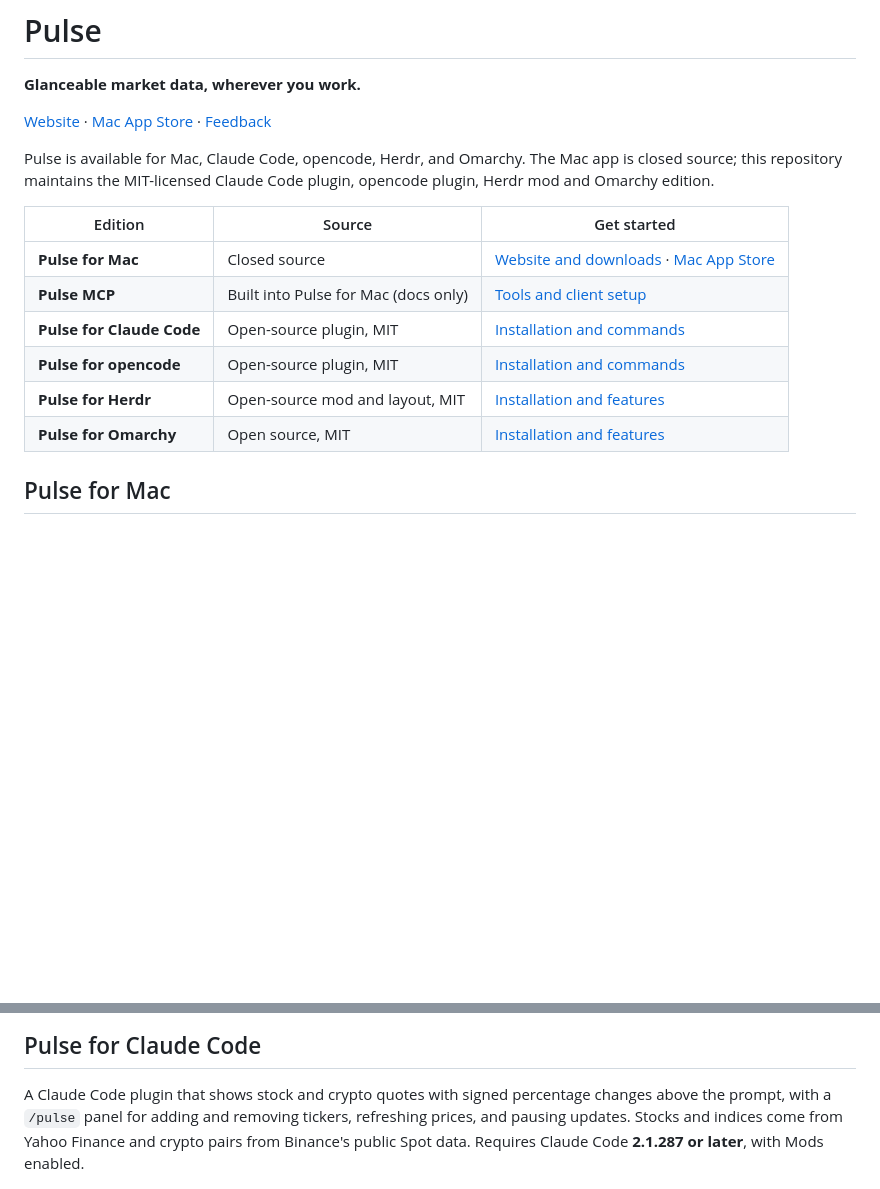
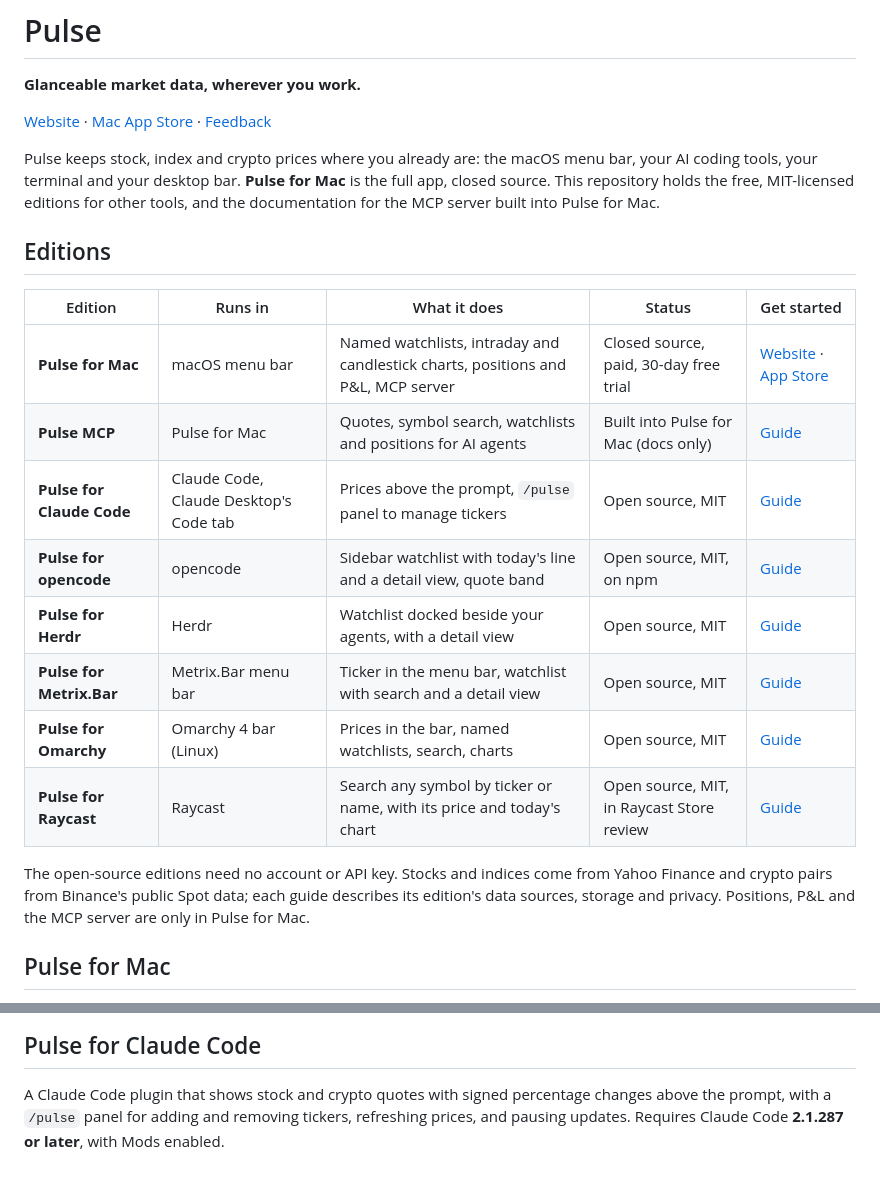
Before and after one commit to fatwang2/Pulse, a Markdown page: README.md, 2 parts joined by grey strips. GitHub-like rendering; blank space fills up the shorter version.

```diff
--- a/README.md
+++ b/README.md
@@ -4,17 +4,29 @@
 
 [Website](https://www.pulseticker.app/) · [Mac App Store](https://apps.apple.com/app/id6812160110) · [Feedback](https://github.com/fatwang2/Pulse/issues)
 
-Pulse is available for Mac, Claude Code, opencode, Herdr, and Omarchy. The Mac app is closed source;
-this repository maintains the MIT-licensed Claude Code plugin, opencode plugin, Herdr mod and Omarchy edition.
+Pulse keeps stock, index and crypto prices where you already are: the macOS
+menu bar, your AI coding tools, your terminal and your desktop bar.
+**Pulse for Mac** is the full app, closed source. This repository holds the
+free, MIT-licensed editions for other tools, and the documentation for the MCP
+server built into Pulse for Mac.
 
-| Edition | Source | Get started |
-| --- | --- | --- |
-| **Pulse for Mac** | Closed source | [Website and downloads](https://www.pulseticker.app/) · [Mac App Store](https://apps.apple.com/app/id6812160110) |
-| **Pulse MCP** | Built into Pulse for Mac (docs only) | [Tools and client setup](mcp/README.md) |
-| **Pulse for Claude Code** | Open-source plugin, MIT | [Installation and commands](plugins/claude-code/README.md) |
-| **Pulse for opencode** | Open-source plugin, MIT | [Installation and commands](opencode/README.md) |
-| **Pulse for Herdr** | Open-source mod and layout, MIT | [Installation and features](herdr/README.md) |
-| **Pulse for Omarchy** | Open source, MIT | [Installation and features](omarchy/README.md) |
+## Editions
+
+| Edition | Runs in | What it does | Status | Get started |
+| --- | --- | --- | --- | --- |
+| **Pulse for Mac** | macOS menu bar | Named watchlists, intraday and candlestick charts, positions and P&L, MCP server | Closed source, paid, 30-day free trial | [Website](https://www.pulseticker.app/) · [App Store](https://apps.apple.com/app/id6812160110) |
+| **Pulse MCP** | Pulse for Mac | Quotes, symbol search, watchlists and positions for AI agents | Built into Pulse for Mac (docs only) | [Guide](mcp/README.md) |
+| **Pulse for Claude Code** | Claude Code, Claude Desktop's Code tab | Prices above the prompt, `/pulse` panel to manage tickers | Open source, MIT | [Guide](plugins/claude-code/README.md) |
+| **Pulse for opencode** | opencode | Sidebar watchlist with today's line and a detail view, quote band | Open source, MIT, on npm | [Guide](opencode/README.md) |
+| **Pulse for Herdr** | Herdr | Watchlist docked beside your agents, with a detail view | Open source, MIT | [Guide](herdr/README.md) |
+| **Pulse for Metrix.Bar** | Metrix.Bar menu bar | Ticker in the menu bar, watchlist with search and a detail view | Open source, MIT | [Guide](metrix/README.md) |
+| **Pulse for Omarchy** | Omarchy 4 bar (Linux) | Prices in the bar, named watchlists, search, charts | Open source, MIT | [Guide](omarchy/README.md) |
+| **Pulse for Raycast** | Raycast | Search any symbol by ticker or name, with its price and today's chart | Open source, MIT, in Raycast Store review | [Guide](raycast/README.md) |
+
+The open-source editions need no account or API key. Stocks and indices come
+from Yahoo Finance and crypto pairs from Binance's public Spot data; each
+guide describes its edition's data sources, storage and privacy.
+Positions, P&L and the MCP server are only in Pulse for Mac.
 
 ## Pulse for Mac
 
@@ -49,9 +61,8 @@ free installers remain available. See [historical Mac source and downloads](docs
 
 A Claude Code plugin that shows stock and crypto quotes with signed percentage
 changes above the prompt, with a `/pulse` panel for adding and removing tickers,
-refreshing prices, and pausing updates. Stocks and indices come from Yahoo
-Finance and crypto pairs from Binance's public Spot data. Requires Claude Code
-**2.1.287 or later**, with Mods enabled.
+refreshing prices, and pausing updates. Requires Claude Code **2.1.287 or
+later**, with Mods enabled.
 
 ![Pulse for Claude Code showing stock and crypto prices above the prompt](assets/readme/pulse-claude-code.png)
 
```
Also changed, not shown: other parts of README.md (+47 -5 lines), AGENTS.md (+2 -2 lines), metrix/AGENTS.md (added, +28 -0 lines), metrix/README.md (added, +93 -0 lines), metrix/preview.png (added), 5 other files.
